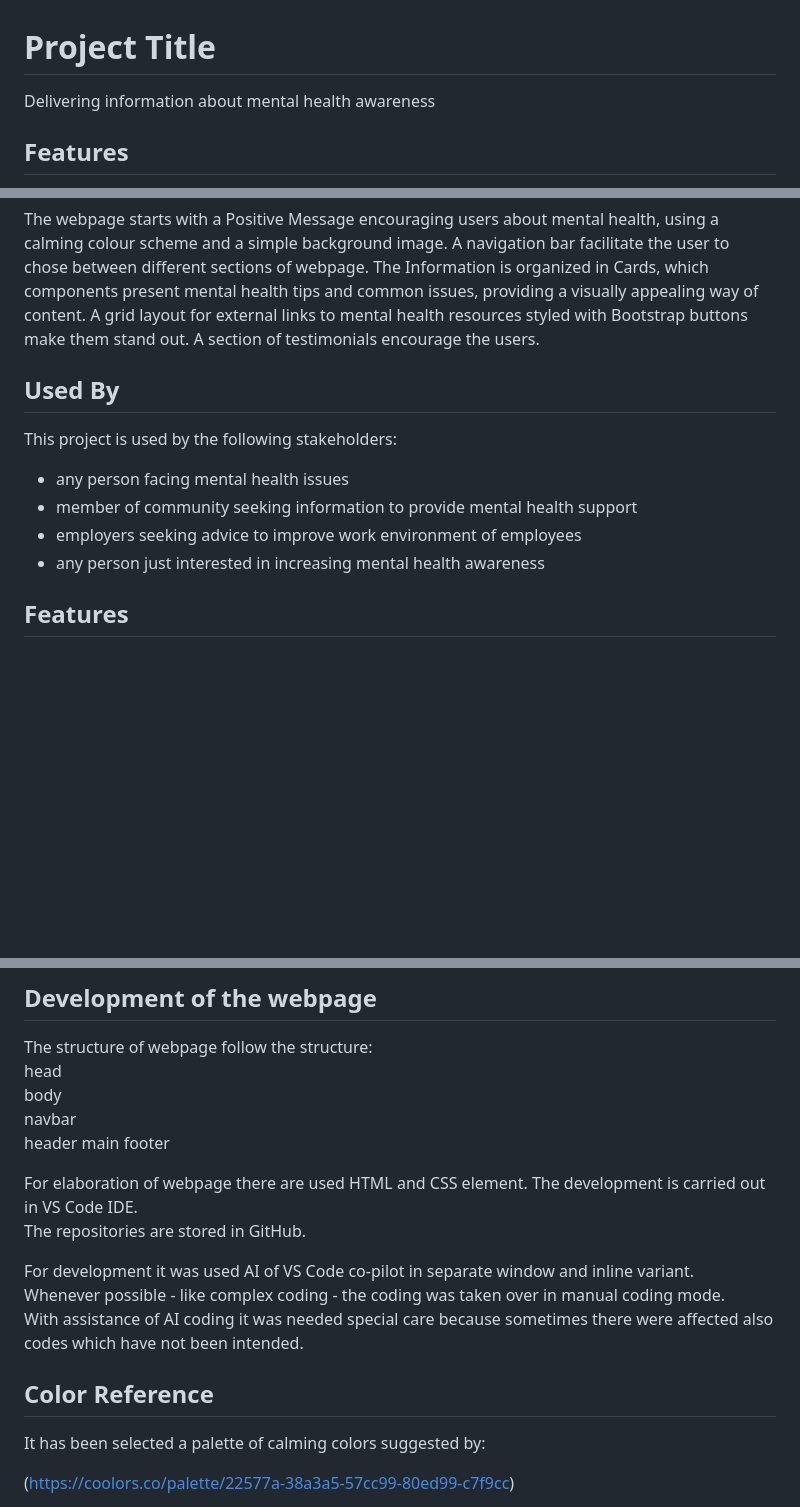
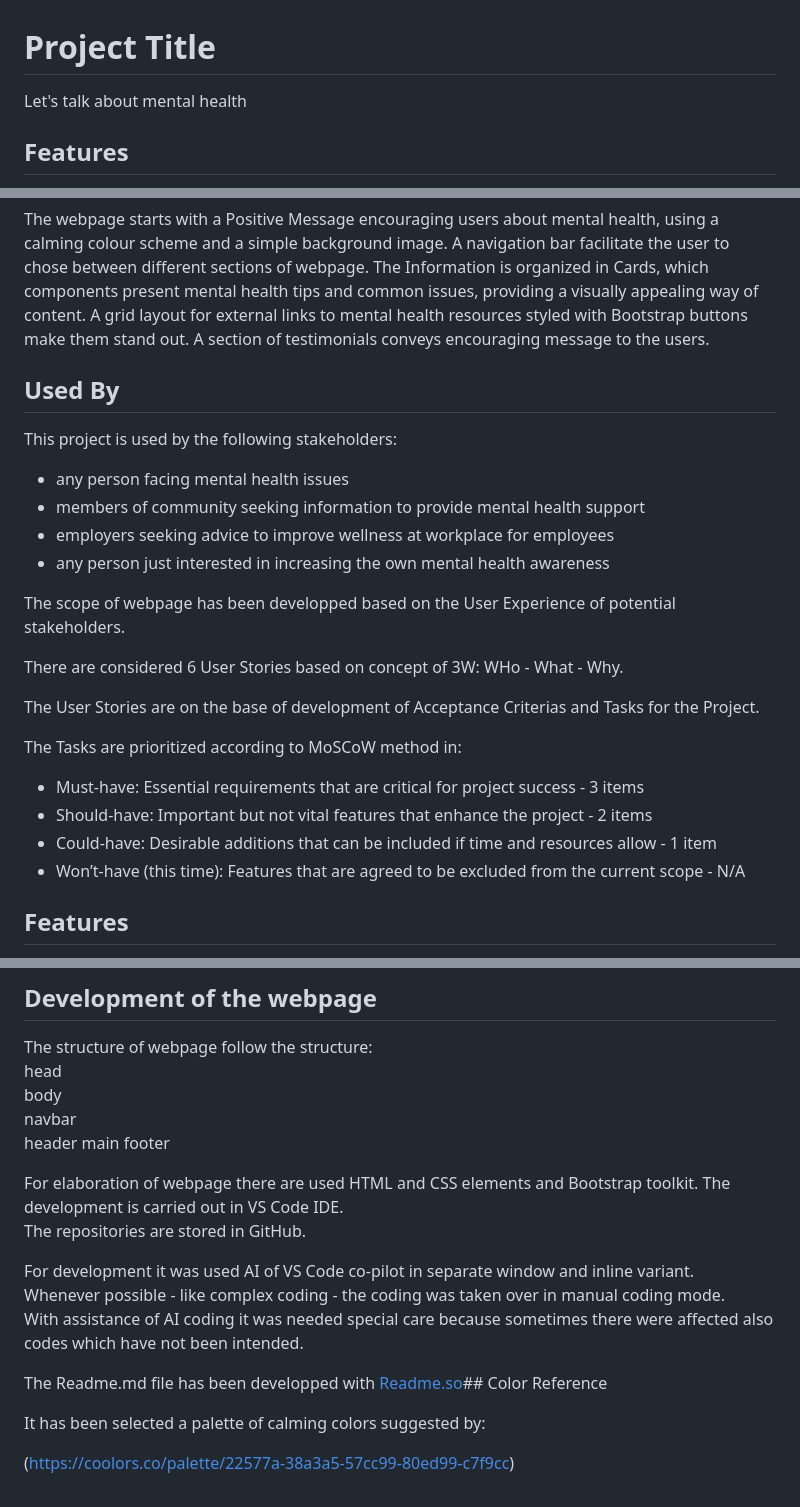
Before and after one commit to Katona-Peter/mental-health-awareness, a Markdown page: README.md, 3 parts joined by grey strips. Drawn GitHub-style; blank space fills up the shorter version.

```diff
--- a/README.md
+++ b/README.md
@@ -1,7 +1,7 @@
 
 # Project Title
 
-Delivering information about mental health awareness
+Let's talk about mental health
 
 ## Features
 The webpage aims to provide for user accessible, beginner-friendly information on mental health, including how to recognize common issues and manage stress, presented in a supportive and organised layout.
@@ -19,7 +19,7 @@ The webpage starts with a Positive Message encouraging users about mental health
 A navigation bar facilitate the user to chose between different sections of webpage.
 The Information is organized in Cards, which components present mental health tips and common issues, providing a visually appealing way of content.
 A grid layout for external links to mental health resources styled with Bootstrap buttons make them stand out.
-A section of testimonials encourage the users.
+A section of testimonials conveys encouraging message to the users.
 
 
 ## Used By
@@ -27,9 +27,24 @@ A section of testimonials encourage the users.
 This project is used by the following stakeholders:
 
 - any person facing mental health issues
-- member  of community seeking information to provide mental health support
-- employers seeking advice to improve work environment of employees
-- any person just interested in increasing mental health awareness
+- members  of community seeking information to provide mental health support
+- employers seeking advice to improve wellness at workplace for employees
+- any person just interested in increasing the own mental health awareness
+
+The scope of webpage has been developped based on the User Experience of potential stakeholders.
+
+There are considered 6 User Stories based on concept of 3W: WHo - What - Why.
+
+The User Stories are on the base of development of Acceptance Criterias and Tasks for the Project.
+
+The Tasks are prioritized according to MoSCoW method in:
+- Must-have: Essential requirements that are critical for project success - 3 items
+- Should-have: Important but not vital features that enhance the project - 2 items
+- Could-have: Desirable additions that can be included if time and resources allow - 1 item
+- Won’t-have (this time): Features that are agreed to be excluded from the current scope - N/A
+
+
+
 ## Features
 
 - The webpage follows the responsible design concept, which ensures that it adapts to different screen sizes and devices, providing an optimal viewing experience whether on a desktop, tablet, or smartphone.
@@ -44,7 +59,7 @@ body
     main
     footer
 
-For elaboration of webpage there are used HTML and CSS element.
+For elaboration of webpage there are used HTML and CSS elements and Bootstrap toolkit.
 The development is carried out in VS Code IDE.
 The repositories are stored in GitHub.
 
@@ -52,7 +67,7 @@ For development it was used AI of VS Code co-pilot in separate window and inline
 Whenever possible - like complex coding - the coding was taken over in manual coding mode.
 With assistance of AI coding it was needed special care because sometimes there were affected also codes which have not been intended.
 
-## Color Reference
+The Readme.md file has been developped with [Readme.so](https://readme.so/editor)## Color Reference
 
 It has been selected a palette of calming colors suggested by:
 
```
Also changed, not shown: other parts of README.md (+2 -0 lines).
